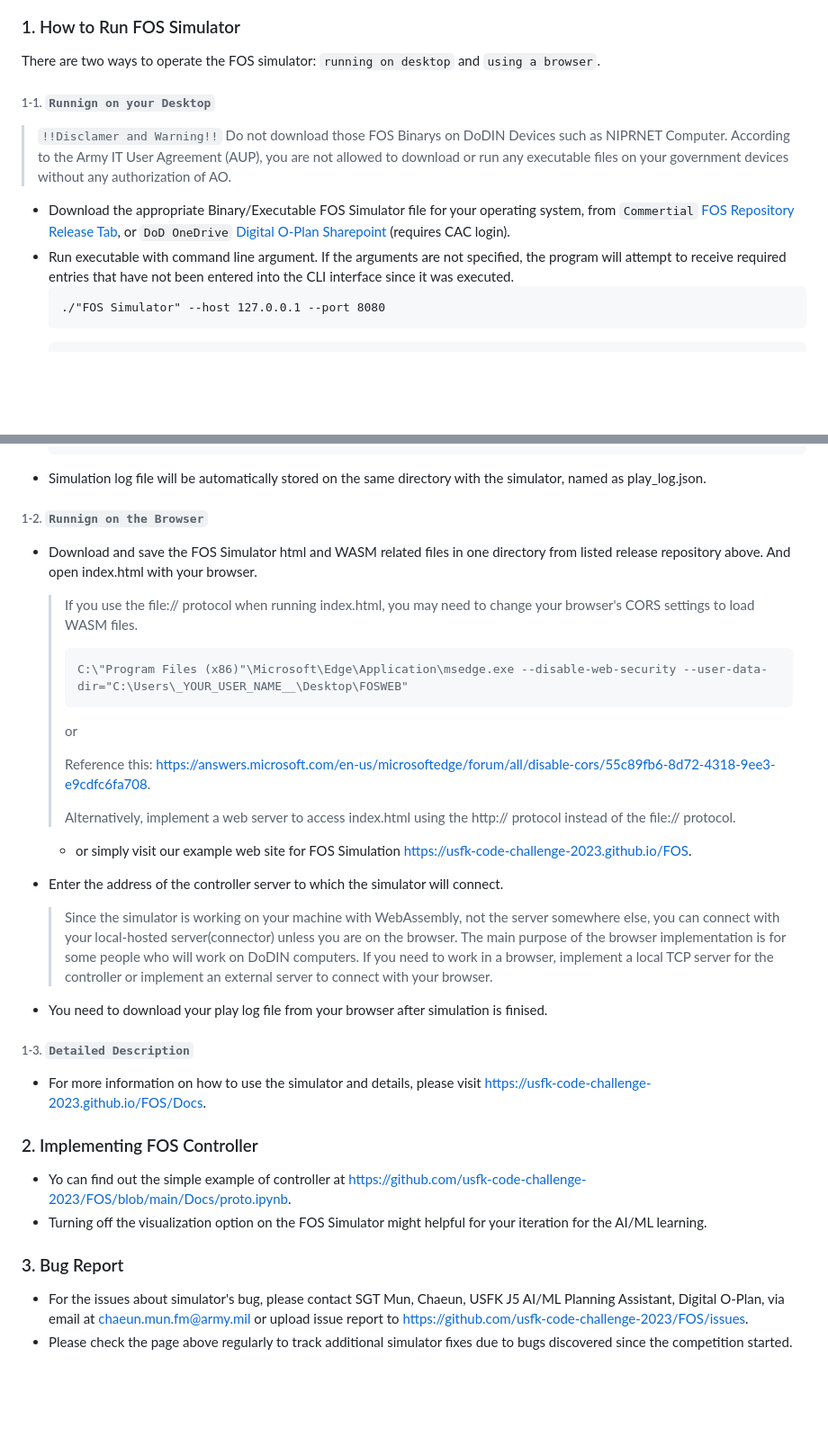
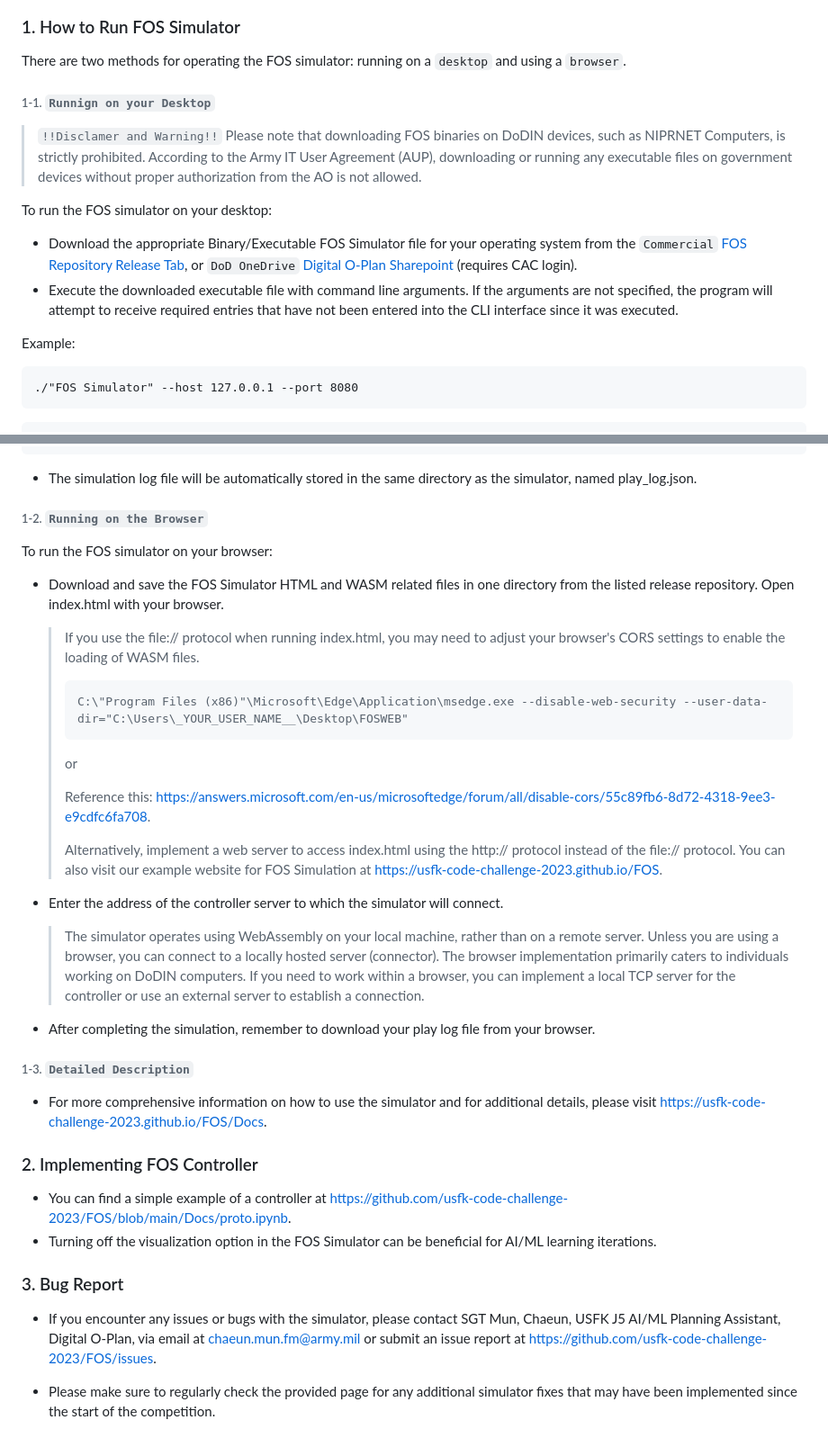
Before and after one commit to usfk-code-challenge-2023/FOS, a Markdown page: README.md, 2 parts joined by grey strips. Shown at 90% size. Rendered like a GitHub page; blank space fills up the shorter version.

````diff
--- a/README.md
+++ b/README.md
@@ -3,15 +3,21 @@
 ![FOS Map Sample](./Docs/MapPreview.png)
 
 ### 1. How to Run FOS Simulator
-There are two ways to operate the FOS simulator: `running on desktop` and `using a browser`.
+There are two methods for operating the FOS simulator: running on a `desktop` and using a `browser`.
 ###### 1-1. `Runnign on your Desktop`
-> `!!Disclamer and Warning!!` Do not download those FOS Binarys on DoDIN Devices such as NIPRNET Computer. According to the Army IT User Agreement (AUP), you are not allowed to download or run any executable files on your government devices without any authorization of AO.
-* Download the appropriate Binary/Executable FOS Simulator file for your operating system, from
-`Commertial`
+> `!!Disclamer and Warning!!` Please note that downloading FOS binaries on DoDIN devices, such as NIPRNET Computers, is strictly prohibited. According to the Army IT User Agreement (AUP), downloading or running any executable files on government devices without proper authorization from the AO is not allowed.
+
+To run the FOS simulator on your desktop:
+
+* Download the appropriate Binary/Executable FOS Simulator file for your operating system from the
+`Commercial`
 [FOS Repository Release Tab](https://github.com/usfk-code-challenge-2023/FOS/releases), or
 `DoD OneDrive`
 [Digital O-Plan Sharepoint](https://armyeitaas.sharepoint-mil.us/:f:/t/DigitalO-Plan/EnqjykZrxFJOiZWOVMpqIeEBrrfoFucv0IEQZlKifhW9vw?e=qY7U0h) (requires CAC login).
-* Run executable with command line argument. If the arguments are not specified, the program will attempt to receive required entries that have not been entered into the CLI interface since it was executed.
+* Execute the downloaded executable file with command line arguments. If the arguments are not specified, the program will attempt to receive required entries that have not been entered into the CLI interface since it was executed.
+
+Example:
+
   <pre>./"FOS Simulator" --host 127.0.0.1 --port 8080</pre>
   ```python
   for index, arg in enumerate(argv):
@@ -35,32 +41,34 @@ There are two ways to operate the FOS simulator: `running on desktop` and `using
             case True, "--logging":
                 result["logging"] = bool(int(argv[index + 1]))
   ```
-* Simulation log file will be automatically stored on the same directory with the simulator, named as play_log.json.
+* The simulation log file will be automatically stored in the same directory as the simulator, named play_log.json.
 
-###### 1-2. `Runnign on the Browser`
-* Download and save the FOS Simulator html and WASM related files in one directory from listed release repository above. And open index.html with your browser.
-  > If you use the file:// protocol when running index.html, you may need to change your browser's CORS settings to load WASM files.
+###### 1-2. `Running on the Browser`
+
+To run the FOS simulator on your browser:
+* Download and save the FOS Simulator HTML and WASM related files in one directory from the listed release repository. Open index.html with your browser.
+  > If you use the file:// protocol when running index.html, you may need to adjust your browser's CORS settings to enable the loading of WASM files.
   > <pre>C:\"Program Files (x86)"\Microsoft\Edge\Application\msedge.exe --disable-web-security --user-data-dir="C:\Users\_YOUR_USER_NAME__\Desktop\FOSWEB"</pre>
   > or
   >
   > Reference this: https://answers.microsoft.com/en-us/microsoftedge/forum/all/disable-cors/55c89fb6-8d72-4318-9ee3-e9cdfc6fa708.
   >
-  > Alternatively, implement a web server to access index.html using the http:// protocol instead of the file:// protocol.
-  - or simply visit our example web site for FOS Simulation https://usfk-code-challenge-2023.github.io/FOS.
+  > Alternatively, implement a web server to access index.html using the http:// protocol instead of the file:// protocol. You can also visit our example website for FOS Simulation at https://usfk-code-challenge-2023.github.io/FOS.
 
 * Enter the address of the controller server to which the simulator will connect.
 
-  > Since the simulator is working on your machine with WebAssembly, not the server somewhere else, you can connect with your local-hosted server(connector) unless you are on the browser.
-The main purpose of the browser implementation is for some people who will work on DoDIN computers. If you need to work in a browser, implement a local TCP server for the controller or implement an external server to connect with your browser.
-* You need to download your play log file from your browser after simulation is finised.
+  > The simulator operates using WebAssembly on your local machine, rather than on a remote server. Unless you are using a browser, you can connect to a locally hosted server (connector). The browser implementation primarily caters to individuals working on DoDIN computers. If you need to work within a browser, you can implement a local TCP server for the controller or use an external server to establish a connection.
+
+* After completing the simulation, remember to download your play log file from your browser.
 
 ###### 1-3. `Detailed Description`
-* For more information on how to use the simulator and details, please visit https://usfk-code-challenge-2023.github.io/FOS/Docs.
+* For more comprehensive information on how to use the simulator and for additional details, please visit https://usfk-code-challenge-2023.github.io/FOS/Docs.
 
 ### 2. Implementing FOS Controller
-* Yo can find out the simple example of controller at https://github.com/usfk-code-challenge-2023/FOS/blob/main/Docs/proto.ipynb.
-* Turning off the visualization option on the FOS Simulator might helpful for your iteration for the AI/ML learning.
+* You can find a simple example of a controller at https://github.com/usfk-code-challenge-2023/FOS/blob/main/Docs/proto.ipynb.
+* Turning off the visualization option in the FOS Simulator can be beneficial for AI/ML learning iterations.
 
 ### 3. Bug Report
-* For the issues about simulator's bug, please contact SGT Mun, Chaeun, USFK J5 AI/ML Planning Assistant, Digital O-Plan, via email at chaeun.mun.fm@army.mil or upload issue report to https://github.com/usfk-code-challenge-2023/FOS/issues.
-* Please check the page above regularly to track additional simulator fixes due to bugs discovered since the competition started.
+* If you encounter any issues or bugs with the simulator, please contact SGT Mun, Chaeun, USFK J5 AI/ML Planning Assistant, Digital O-Plan, via email at chaeun.mun.fm@army.mil or submit an issue report at https://github.com/usfk-code-challenge-2023/FOS/issues.
+
+* Please make sure to regularly check the provided page for any additional simulator fixes that may have been implemented since the start of the competition.
````
